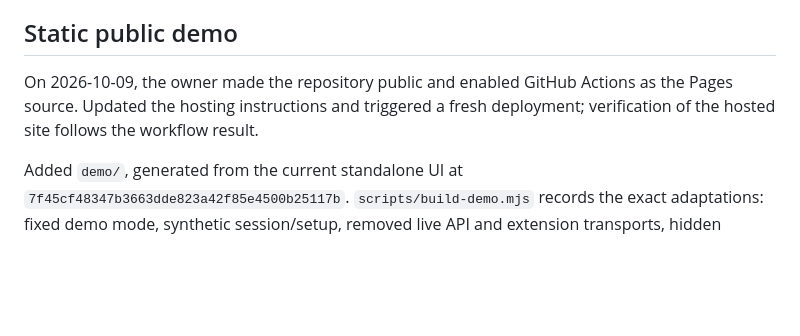
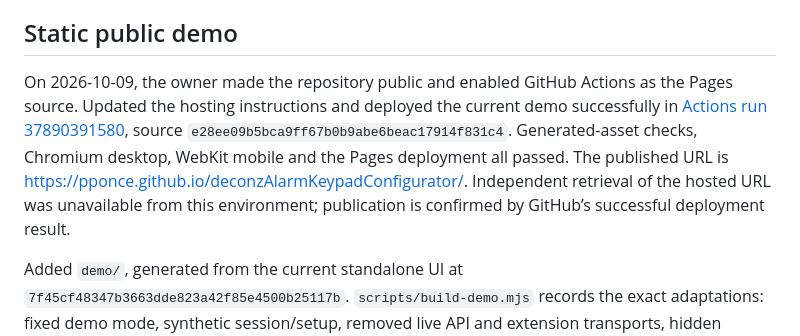
Before and after one commit to pponce/deconzAlarmKeypadConfigurator, a Markdown page: docs/status.md, the part around the change. Drawn GitHub-style; blank space fills up the shorter version.

Commit message:
Record successful public demo deployment

```diff
--- a/docs/status.md
+++ b/docs/status.md
@@ -33,7 +33,7 @@ The preserved Python branch and source repositories are unchanged. A programmati
 
 ## Static public demo
 
-On 2026-10-09, the owner made the repository public and enabled GitHub Actions as the Pages source. Updated the hosting instructions and triggered a fresh deployment; verification of the hosted site follows the workflow result.
+On 2026-10-09, the owner made the repository public and enabled GitHub Actions as the Pages source. Updated the hosting instructions and deployed the current demo successfully in [Actions run 37890391580](https://github.com/pponce/deconzAlarmKeypadConfigurator/actions/runs/37890391580), source `e28ee09b5bca9ff67b0b9abe6beac17914f831c4`. Generated-asset checks, Chromium desktop, WebKit mobile and the Pages deployment all passed. The published URL is https://pponce.github.io/deconzAlarmKeypadConfigurator/. Independent retrieval of the hosted URL was unavailable from this environment; publication is confirmed by GitHub’s successful deployment result.
 
 Added `demo/`, generated from the current standalone UI at `7f45cf48347b3663dde823a42f85e4500b25117b`. `scripts/build-demo.mjs` records the exact adaptations: fixed demo mode, synthetic session/setup, removed live API and extension transports, hidden installation/account controls, relative assets, separate browser-storage keys and a restrictive content security policy. The application source and runtime behavior are unchanged.
 
```
